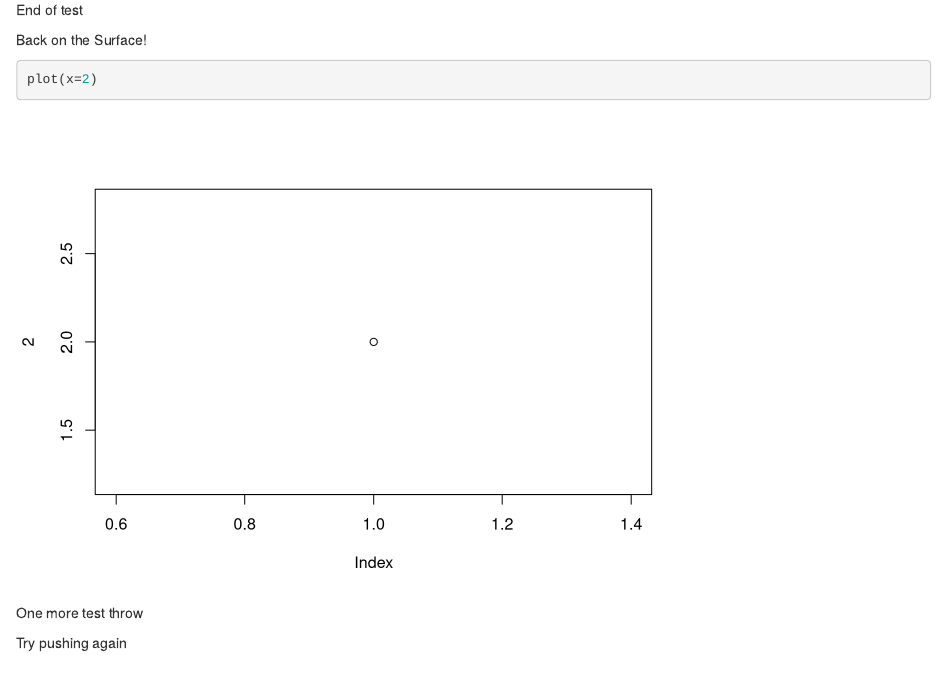
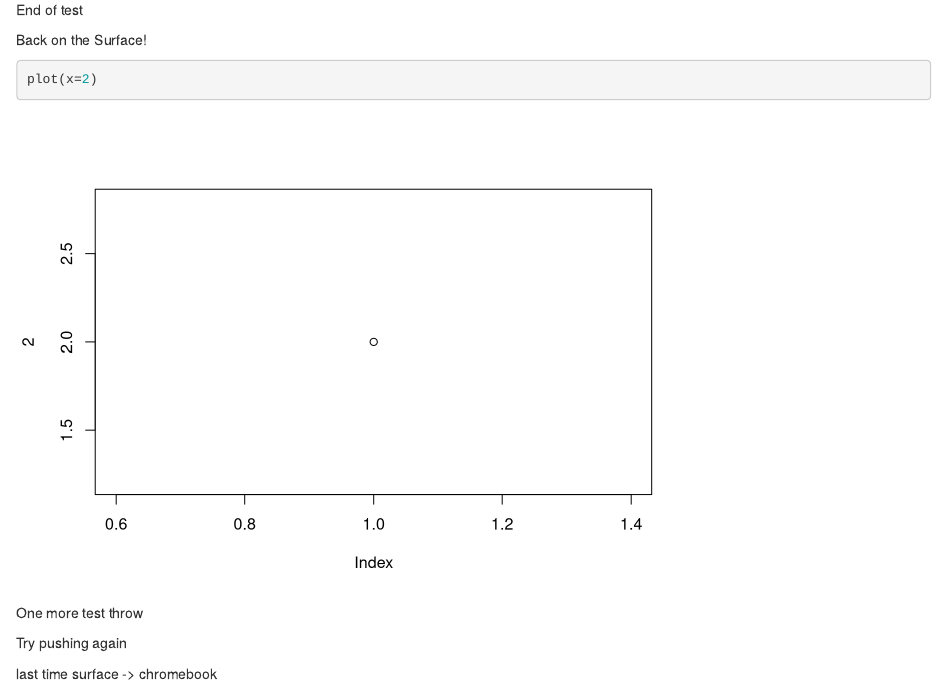
Before and after one commit to EdwardUVA/SYS6018, an R Markdown document (HW1.Rmd): the page in a window 1100 px wide, from 530 px down. Rendered offline with R 4.5, knitr and Pandoc, with nearby package versions.

Commit message:
last time moving back and forth

```diff
--- a/HW1.Rmd
+++ b/HW1.Rmd
@@ -42,3 +42,5 @@ plot(x=2)
 One more test throw
 
 Try pushing again
+
+last time surface -> chromebook
```
